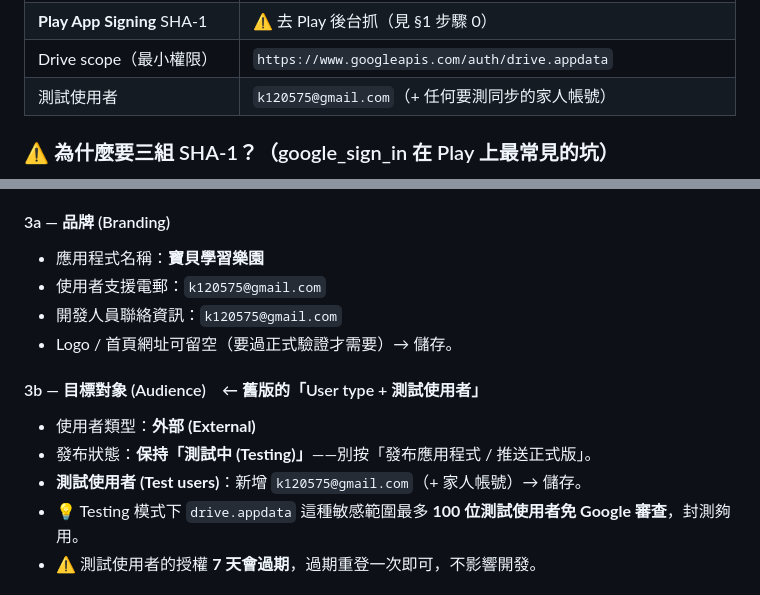
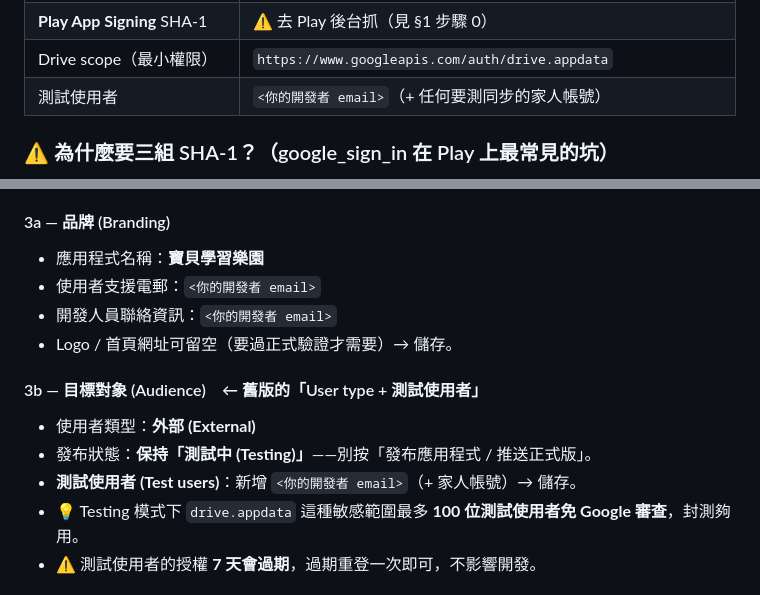
Before and after one commit to k120575/kids-learn-app, a Markdown page: docs/OAUTH_SETUP.md, 2 parts joined by grey strips. Drawn GitHub-style.

```diff
--- a/docs/OAUTH_SETUP.md
+++ b/docs/OAUTH_SETUP.md
@@ -18,7 +18,7 @@
 | **Upload/Release** SHA-1（本機 release keystore `keystore/kids-learn-release.jks`，alias `kidslearn`） | `E3:35:CF:D6:CA:65:B2:B4:EC:A8:D2:9A:F5:21:BE:4F:A6:1C:54:53` |
 | **Play App Signing** SHA-1 | ⚠️ 去 Play 後台抓（見 §1 步驟 0） |
 | Drive scope（最小權限） | `https://www.googleapis.com/auth/drive.appdata` |
-| 測試使用者 | `k120575@gmail.com`（+ 任何要測同步的家人帳號） |
+| 測試使用者 | `<你的開發者 email>`（+ 任何要測同步的家人帳號） |
 
 ### ⚠️ 為什麼要三組 SHA-1？（google_sign_in 在 Play 上最常見的坑）
 上傳的是 AAB、Play 預設開「**Play App Signing**」，會用**另一把 App 簽署金鑰**重簽，使用者實際裝到的版本
@@ -62,14 +62,14 @@ https://console.cloud.google.com/ → 右上專案下拉 → 沿用 `kids-learn-
 
 #### 3a — 品牌 (Branding)
 - 應用程式名稱：**寶貝學習樂園**
-- 使用者支援電郵：`k120575@gmail.com`
-- 開發人員聯絡資訊：`k120575@gmail.com`
+- 使用者支援電郵：`<你的開發者 email>`
+- 開發人員聯絡資訊：`<你的開發者 email>`
 - Logo / 首頁網址可留空（要過正式驗證才需要）→ 儲存。
 
 #### 3b — 目標對象 (Audience)　← 舊版的「User type + 測試使用者」
 - 使用者類型：**外部 (External)**
 - 發布狀態：**保持「測試中 (Testing)」**——別按「發布應用程式 / 推送正式版」。
-- **測試使用者 (Test users)**：新增 `k120575@gmail.com`（+ 家人帳號）→ 儲存。
+- **測試使用者 (Test users)**：新增 `<你的開發者 email>`（+ 家人帳號）→ 儲存。
 - 💡 Testing 模式下 `drive.appdata` 這種敏感範圍最多 **100 位測試使用者免 Google 審查**，封測夠用。
 - ⚠️ 測試使用者的授權 **7 天會過期**，過期重登一次即可，不影響開發。
 
```
Also changed, not shown: docs/PLAY_STORE_LAUNCH.md (+9 -9 lines).
